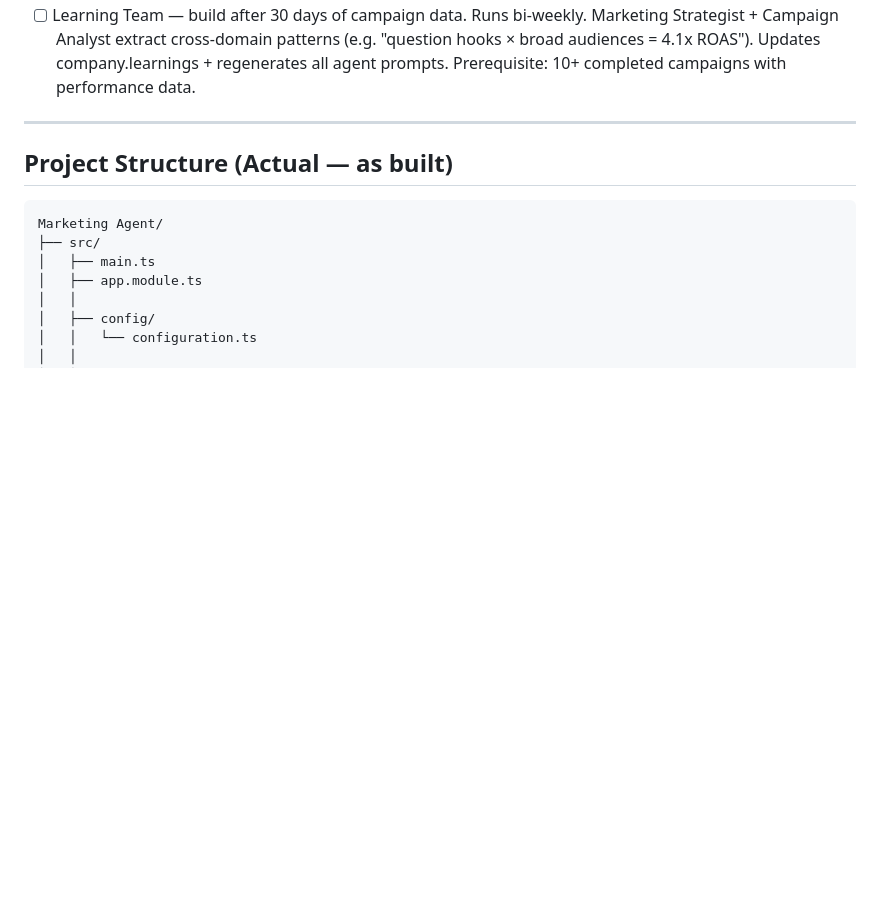
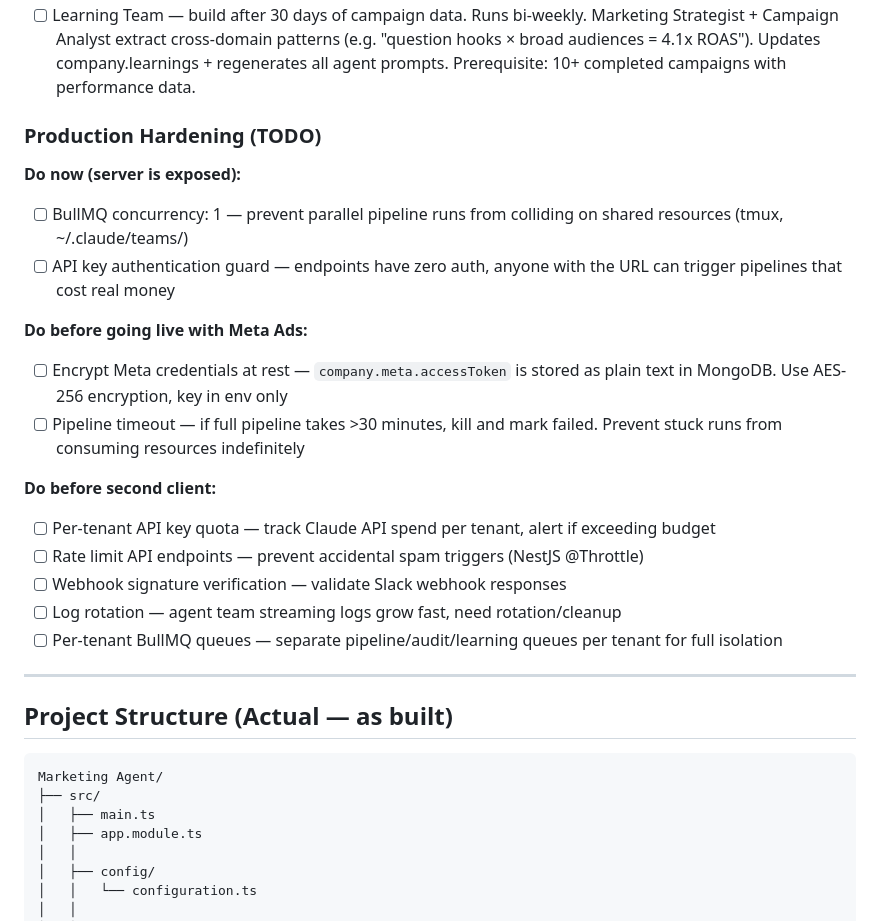
Before and after one commit to amanprateek123/marketing-agent, a Markdown page: README.md, the part around the change. Drawn GitHub-style; blank space fills up the shorter version.

Commit message:
README: add production hardening TODO checklist
Prioritized by urgency: API auth + BullMQ concurrency (now),
Meta credential encryption + pipeline timeout (before Meta launch),
rate limiting + per-tenant quotas (before second client).

Co-Authored-By: Claude Opus 4.6 (1M context) <noreply@anthropic.com>

```diff
--- a/README.md
+++ b/README.md
@@ -2120,6 +2120,23 @@ Total agent team cost per pipeline run: **~$2.44**
 - [x] Rejected campaigns notified to Slack with reason + debate log
 - [ ] Diagnosis Team — build after 5+ live campaigns. Activates when Campaign Auditor flags uncertainty (e.g. "ROAS dropped 40% overnight — why?"). Performance Analyst + Creative Analyst debate root cause: is it creative fatigue, audience saturation, or timing? Uses same CLI peer-to-peer pattern. Prerequisite: real campaign metrics in MongoDB.
 - [ ] Learning Team — build after 30 days of campaign data. Runs bi-weekly. Marketing Strategist + Campaign Analyst extract cross-domain patterns (e.g. "question hooks × broad audiences = 4.1x ROAS"). Updates company.learnings + regenerates all agent prompts. Prerequisite: 10+ completed campaigns with performance data.
+
+### Production Hardening (TODO)
+
+**Do now (server is exposed):**
+- [ ] BullMQ concurrency: 1 — prevent parallel pipeline runs from colliding on shared resources (tmux, ~/.claude/teams/)
+- [ ] API key authentication guard — endpoints have zero auth, anyone with the URL can trigger pipelines that cost real money
+
+**Do before going live with Meta Ads:**
+- [ ] Encrypt Meta credentials at rest — `company.meta.accessToken` is stored as plain text in MongoDB. Use AES-256 encryption, key in env only
+- [ ] Pipeline timeout — if full pipeline takes >30 minutes, kill and mark failed. Prevent stuck runs from consuming resources indefinitely
+
+**Do before second client:**
+- [ ] Per-tenant API key quota — track Claude API spend per tenant, alert if exceeding budget
+- [ ] Rate limit API endpoints — prevent accidental spam triggers (NestJS @Throttle)
+- [ ] Webhook signature verification — validate Slack webhook responses
+- [ ] Log rotation — agent team streaming logs grow fast, need rotation/cleanup
+- [ ] Per-tenant BullMQ queues — separate pipeline/audit/learning queues per tenant for full isolation
 
 ---
 
```
